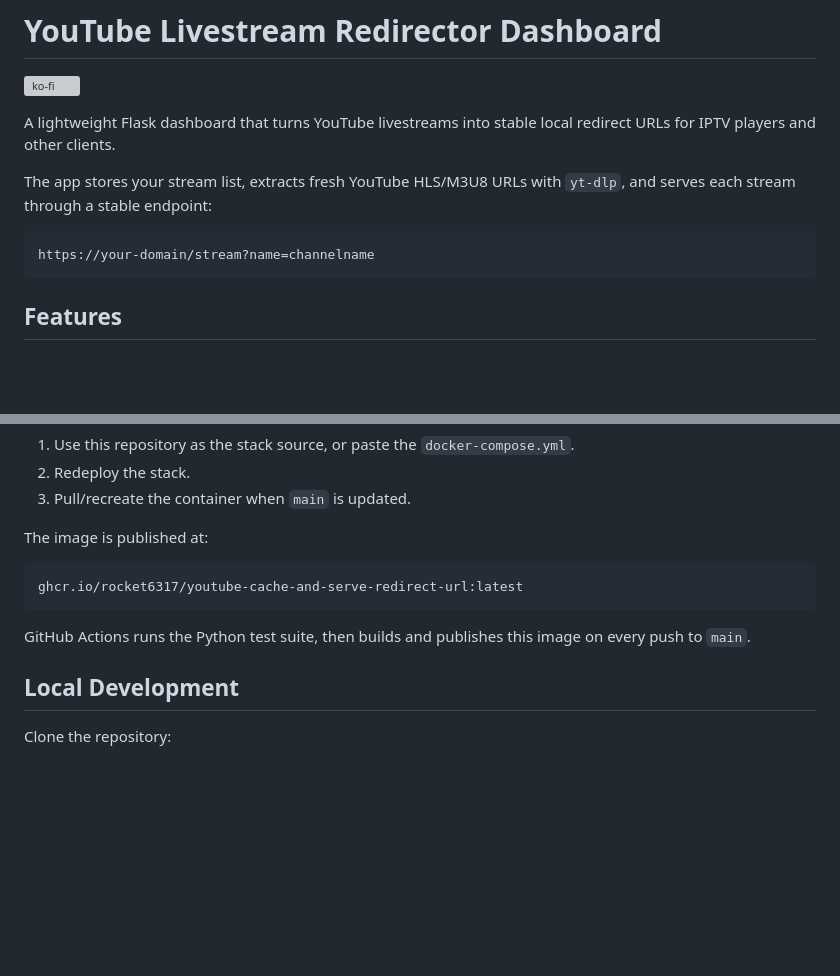
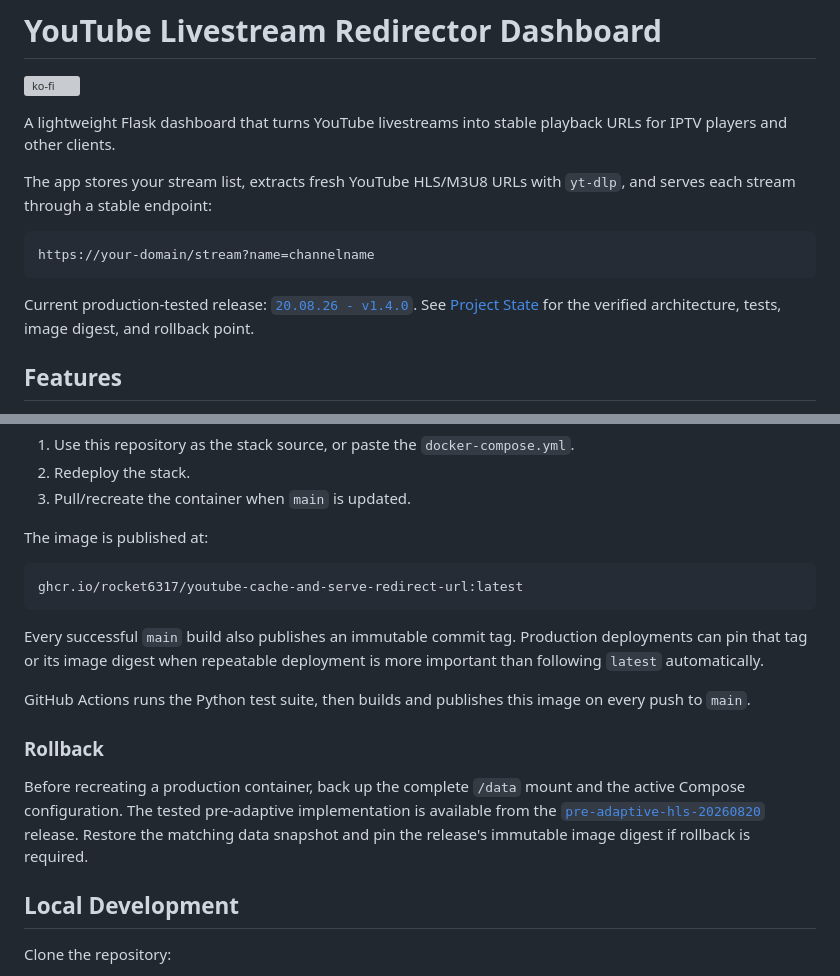
Before and after one commit to rocket6317/YouTube-Cache-And-Serve-Redirect_Url, a Markdown page: README.md, 2 parts joined by grey strips. Drawn GitHub-style; blank space fills up the shorter version; grey boxes are pictures that could not be loaded.

Commit message:
Document verified adaptive deployment state

````diff
--- a/README.md
+++ b/README.md
@@ -2,13 +2,15 @@
 
 [![ko-fi](https://ko-fi.com/img/githubbutton_sm.svg)](https://ko-fi.com/M4M31NTEGN)
 
-A lightweight Flask dashboard that turns YouTube livestreams into stable local redirect URLs for IPTV players and other clients.
+A lightweight Flask dashboard that turns YouTube livestreams into stable playback URLs for IPTV players and other clients.
 
 The app stores your stream list, extracts fresh YouTube HLS/M3U8 URLs with `yt-dlp`, and serves each stream through a stable endpoint:
 
 ```text
 https://your-domain/stream?name=channelname
 ```
+
+Current production-tested release: [`20.08.26 - v1.4.0`](https://github.com/rocket6317/YouTube-Cache-And-Serve-Redirect_Url/releases/tag/20.08.26). See [Project State](docs/PROJECT_STATE.md) for the verified architecture, tests, image digest, and rollback point.
 
 ## Features
 
@@ -215,7 +217,20 @@ The image is published at:
 ghcr.io/rocket6317/youtube-cache-and-serve-redirect-url:latest
 ```
 
+Every successful `main` build also publishes an immutable commit tag. Production
+deployments can pin that tag or its image digest when repeatable deployment is
+more important than following `latest` automatically.
+
 GitHub Actions runs the Python test suite, then builds and publishes this image on every push to `main`.
+
+### Rollback
+
+Before recreating a production container, back up the complete `/data` mount and
+the active Compose configuration. The tested pre-adaptive implementation is
+available from the
+[`pre-adaptive-hls-20260820`](https://github.com/rocket6317/YouTube-Cache-And-Serve-Redirect_Url/releases/tag/pre-adaptive-hls-20260820)
+release. Restore the matching data snapshot and pin the release's immutable image
+digest if rollback is required.
 
 ## Local Development
 
````
Also changed, not shown: docs/PROJECT_STATE.md (added, +92 -0 lines).
